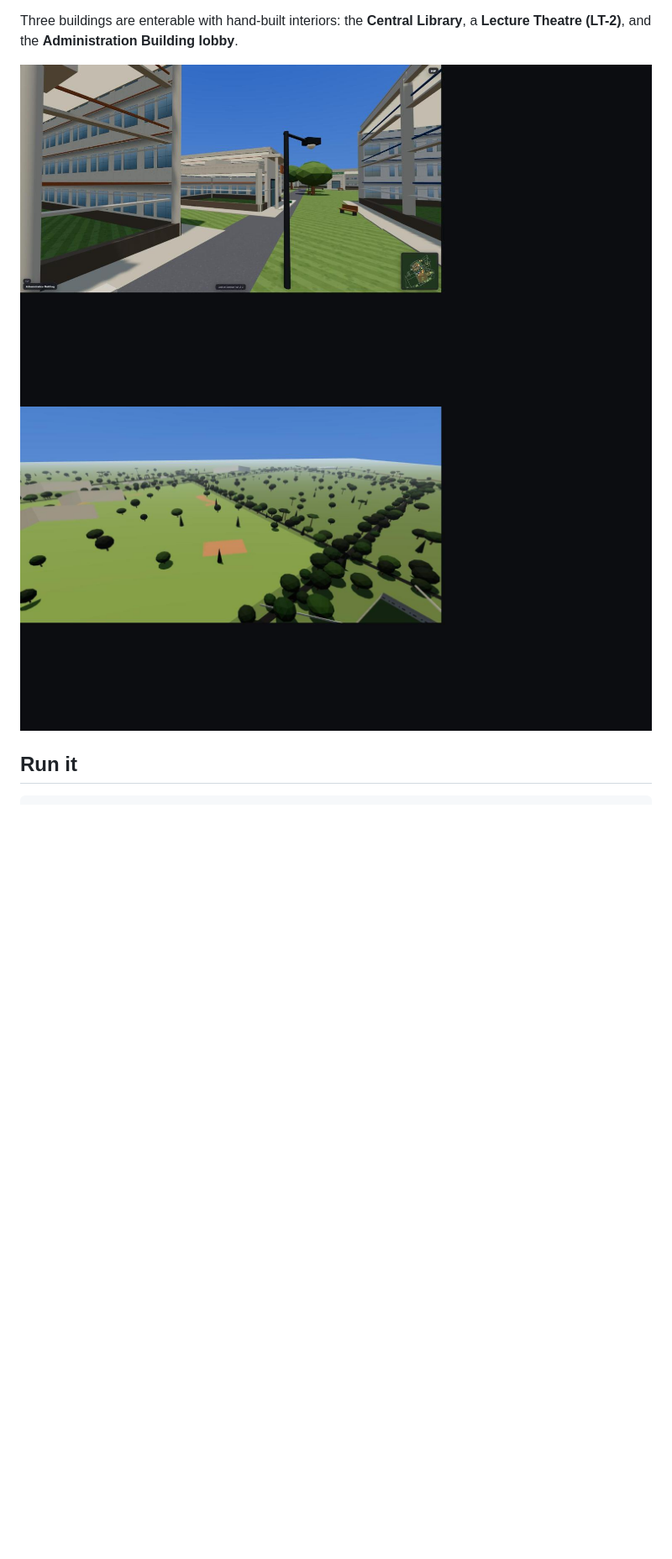
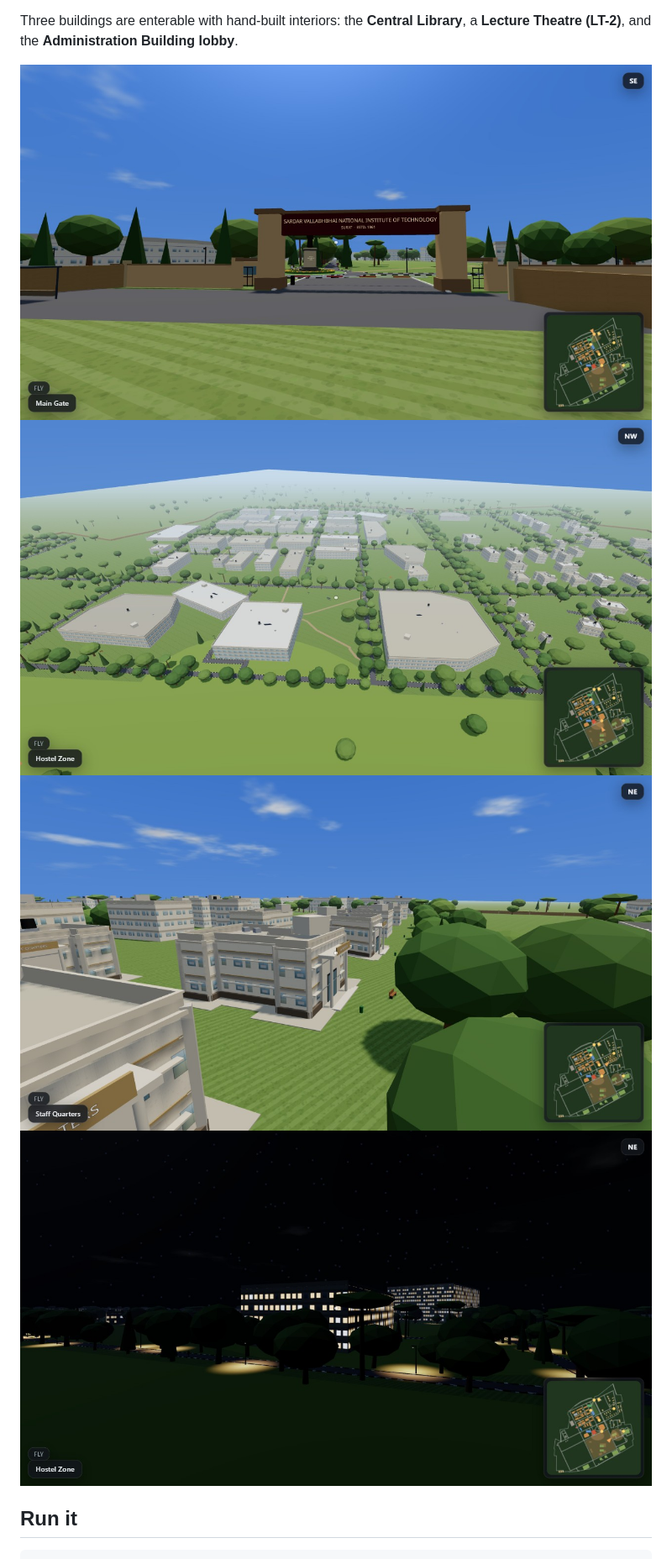
Before and after one commit to Yash-Kavaiya/svnit-virtual-tour, a Markdown page: README.md, the part around the change. Shown at 84% size. GitHub-like rendering; pictures changed too: docs/screenshots/campus-aerial-3.jpg (added), docs/screenshots/hostels-night.jpg (added), docs/screenshots/main-gate.jpg (added); blank space fills up the shorter version.

Commit message:
docs: fresh screenshots — main gate, aerial, staff quarters, hostels at night
Co-Authored-By: Claude Opus 5.5 <noreply@anthropic.com>

```diff
--- a/README.md
+++ b/README.md
@@ -15,8 +15,10 @@ Three buildings are enterable with hand-built interiors: the **Central
 Library**, a **Lecture Theatre (LT-2)**, and the **Administration Building
 lobby**.
 
-![Academic courtyard block](docs/screenshots/academic-courtyard.jpg)
-![The campus from above](docs/screenshots/campus-aerial.jpg)
+![Main gate at Ichchhanath, with the Sardar Patel statue beyond](docs/screenshots/main-gate.jpg)
+![The campus from above](docs/screenshots/campus-aerial-3.jpg)
+![Staff quarters colony](docs/screenshots/staff-quarters.jpg)
+![Hostels at night](docs/screenshots/hostels-night.jpg)
 
 ## Run it
 
```
